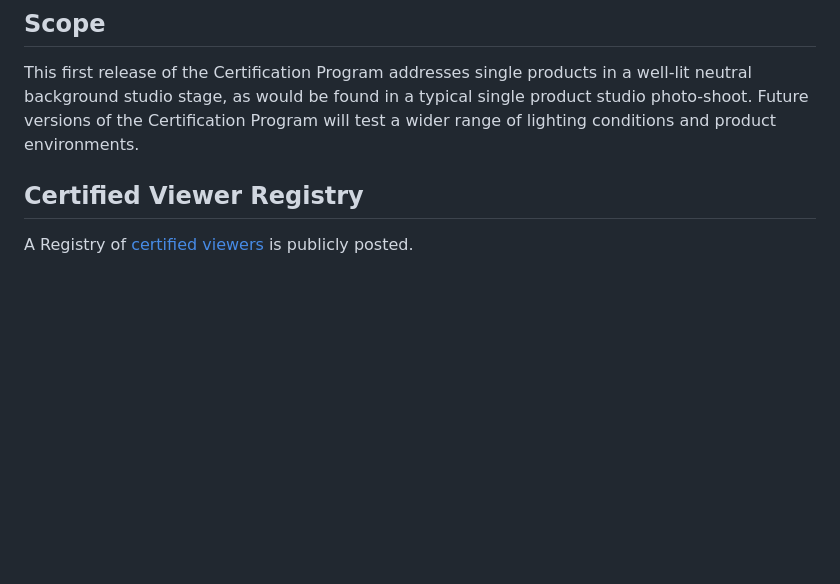
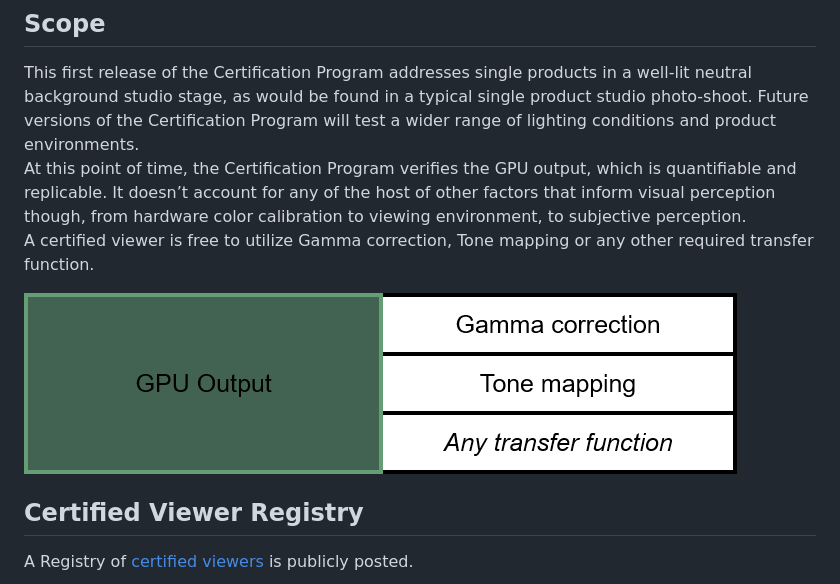
Before and after one commit to KhronosGroup/3DC-Certification, a Markdown page: README.md, the part around the change. GitHub-like rendering; pictures changed too: documents/images/GPU-Output.png (added); blank space fills up the shorter version.

Commit message:
Improvements and clarification.

```diff
--- a/README.md
+++ b/README.md
@@ -18,6 +18,10 @@ The glTF models can be viewed with the [3D Commerce Configured Sample Viewer](ht
 ## Scope
 
 This first release of the Certification Program addresses single products in a well-lit neutral background studio stage, as would be found in a typical single product studio photo-shoot. Future versions of the Certification Program will test a wider range of lighting conditions and product environments.
+At this point of time, the Certification Program verifies the GPU output, which is quantifiable and replicable. It doesn’t account for any of the host of other factors that inform visual perception though, from hardware color calibration to viewing environment, to subjective perception.
+A certified viewer is free to utilize Gamma correction, Tone mapping or any other required transfer function.
+
+![GPU Output](./documents/images/GPU-Output.png)
 
 ## Certified Viewer Registry
 
```
Also changed, not shown: 2 other files.
